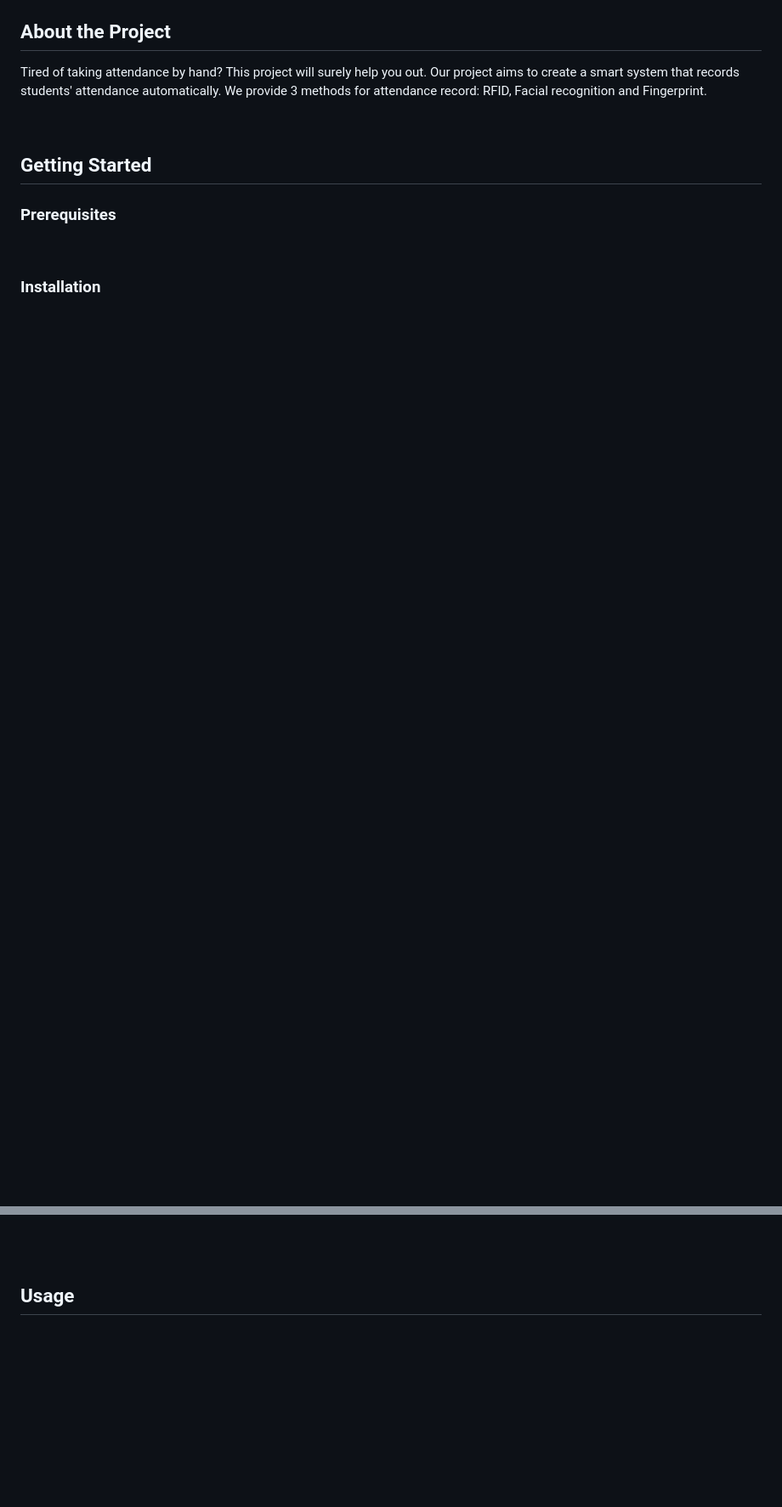
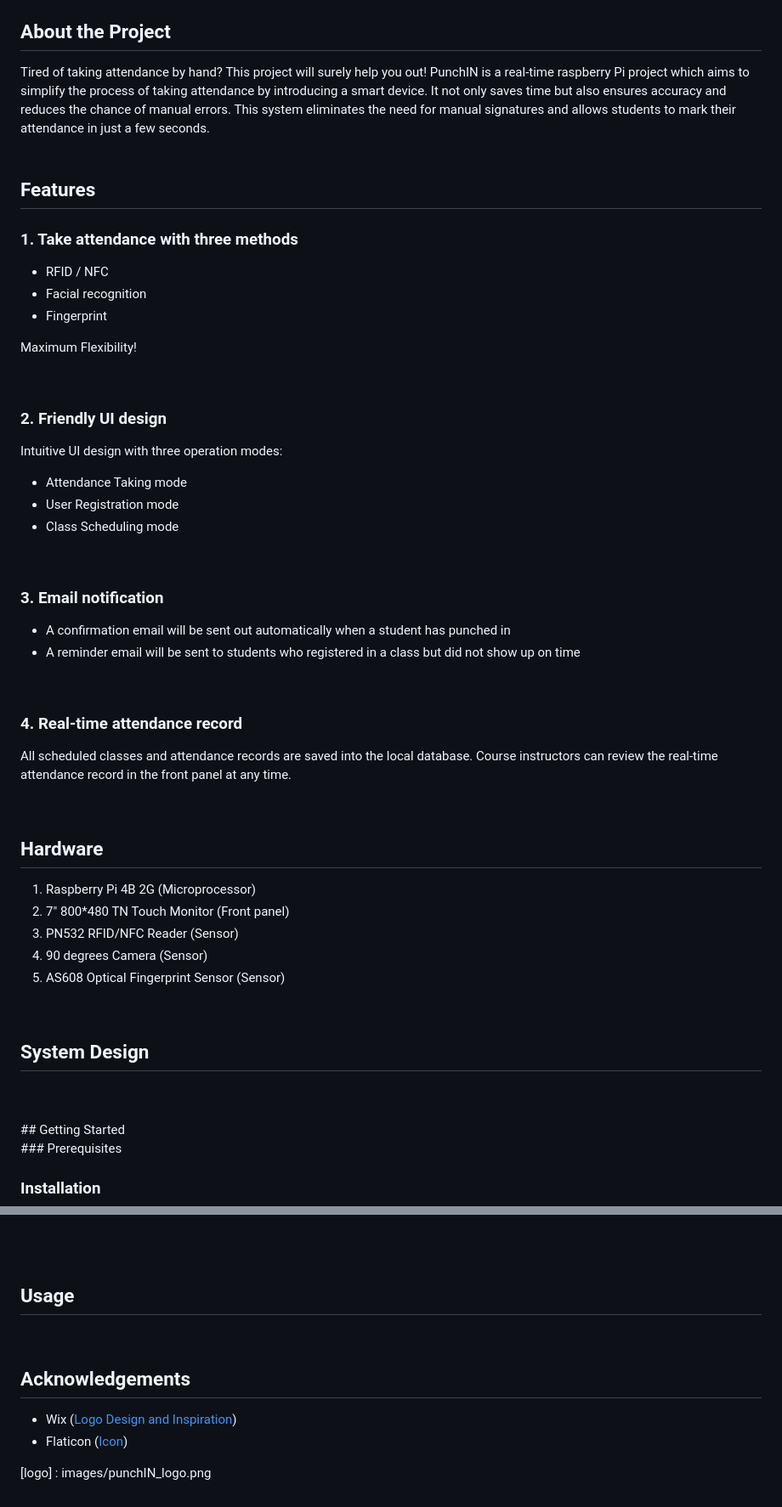
Before and after one commit to lkobnas/Attendance-recording-system, a Markdown page: README.md, 2 parts joined by grey strips. Shown: that part at 85% size. Rendered like a GitHub page; blank space fills up the shorter version.

Commit message:
Updated project description, features, logo and hardware in readme

```diff
--- a/README.md
+++ b/README.md
@@ -4,6 +8,57 @@
 ## About the Project
-Tired of taking attendance by hand? This project will surely help you out. Our project aims to create a smart system that records students' attendance automatically. We provide 3 methods for attendance record: RFID, Facial recognition and Fingerprint.
+Tired of taking attendance by hand? This project will surely help you out! PunchIN is a real-time raspberry Pi project which aims to simplify the process of taking attendance by introducing a smart device. It not only saves time but also ensures accuracy and reduces the chance of manual errors. This system eliminates the need for manual signatures and allows students to mark their attendance in just a few seconds.
+<br />
+<br />
+
+
+## Features
+
+### 1. Take attendance with three methods
+
+* RFID / NFC
+* Facial recognition
+* Fingerprint
+
+Maximum Flexibility!
+
+<br/>
+
+### 2. Friendly UI design
+
+Intuitive UI design with three operation modes:
+
+- Attendance Taking mode
+- User Registration mode
+- Class Scheduling mode
+
+<br/>
+
+### 3. Email notification
+
+- A confirmation email will be sent out automatically when a student has punched in
+- A reminder email will be sent to students who registered in a class but did not show up on time
+
+<br/>
+
+### 4. Real-time attendance record
+
+All scheduled classes and attendance records are saved into the local database. Course instructors can review the real-time attendance record in the front panel at any time.
+
+<br/>
+
+## Hardware
+1. Raspberry Pi 4B 2G (Microprocessor)
+2. 7" 800*480 TN Touch Monitor (Front panel)
+3. PN532 RFID/NFC Reader (Sensor)
+4. 90 degrees Camera (Sensor)
+5. AS608 Optical Fingerprint Sensor (Sensor)
 
 <br />
 
+## System Design
+
+
+
+<br />
+<br />
 ## Getting Started
@@ -18,3 +73,12 @@ Tired of taking attendance by hand? This project will surely help you out. Our p
 
 ## Usage
 <br />
+
+## Acknowledgements
+* Wix  ([Logo Design and Inspiration](https://www.wix.com/logo/maker))
+* Flaticon  ([Icon](https://www.flaticon.com/))
+
+
+
+<!-- MARKDOWN LINKS & IMAGES -->
+[logo] : images/punchIN_logo.png
```
Also changed, not shown: other parts of README.md (+5 -1 lines), images/punchIN_logo.png (added), 1 other file.
